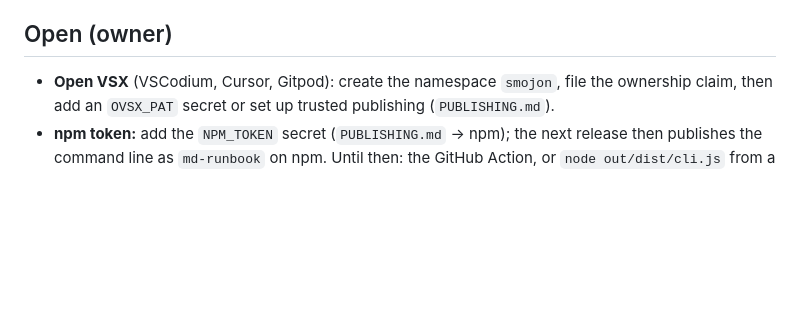
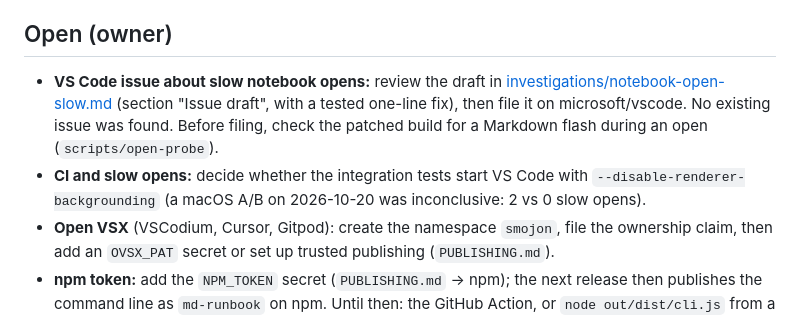
Before and after one commit to smojon/md-runbook, a Markdown page: docs/HANDOFF.md, the part around the change. GitHub-like rendering; blank space fills up the shorter version.

Commit message:
HANDOFF: the VS Code issue and the CI flag decision under Open (owner)
Co-Authored-By: Claude Opus 5.5 <noreply@anthropic.com>

```diff
--- a/docs/HANDOFF.md
+++ b/docs/HANDOFF.md
@@ -63,6 +63,13 @@ toolbar buttons, the walkthrough's look) has no automated test: try it in a deve
 
 ## Open (owner)
 
+- **VS Code issue about slow notebook opens:** review the draft in
+  [investigations/notebook-open-slow.md](investigations/notebook-open-slow.md) (section "Issue
+  draft", with a tested one-line fix), then file it on microsoft/vscode. No existing issue was found.
+  Before filing, check the patched build for a Markdown flash during an open
+  (`scripts/open-probe`).
+- **CI and slow opens:** decide whether the integration tests start VS Code with
+  `--disable-renderer-backgrounding` (a macOS A/B on 2026-10-20 was inconclusive: 2 vs 0 slow opens).
 - **Open VSX** (VSCodium, Cursor, Gitpod): create the namespace `smojon`, file the ownership
   claim, then add an `OVSX_PAT` secret or set up trusted publishing (`PUBLISHING.md`).
 - **npm token:** add the `NPM_TOKEN` secret (`PUBLISHING.md` → npm); the next release then
```
